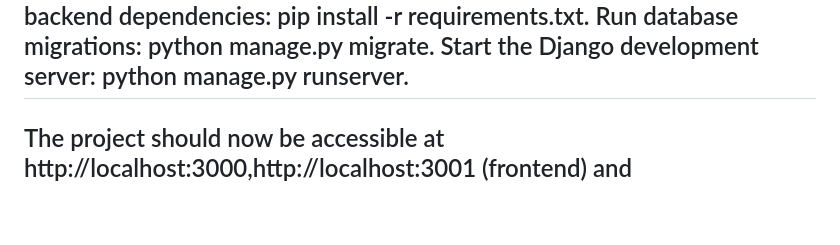
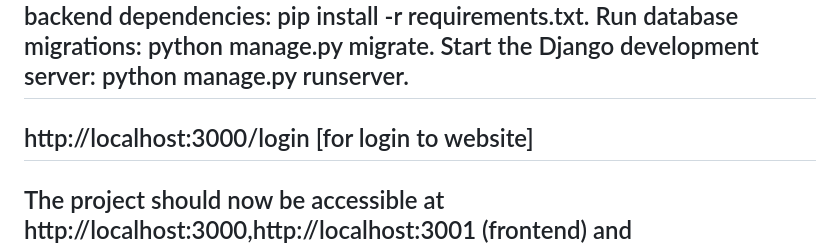
Before and after one commit to AjithMthomas/PropertyManagementSystem, a Markdown page: README.md, the part around the change. Drawn GitHub-style; blank space fills up the shorter version.

```diff
--- a/README.md
+++ b/README.md
@@ -113,6 +113,8 @@ Activate the virtual environment
 Install backend dependencies: pip install -r requirements.txt.
 Run database migrations: python manage.py migrate.
 Start the Django development server: python manage.py runserver.
+----------------------------------------------------------
+http://localhost:3000/login [for login to website]
 ----------------------------------------------------------------------------------------------------------------------------------
 The project should now be accessible at http://localhost:3000,http://localhost:3001 (frontend) and http://localhost:8000 (backend).
 ---------------------------------------------------------------------------------------------------------------------------------------
```
